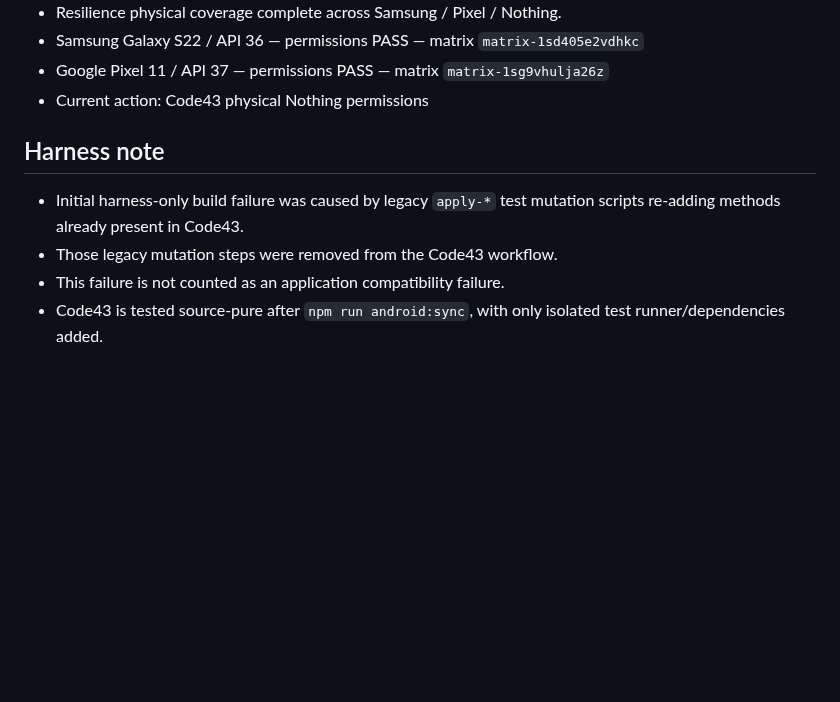
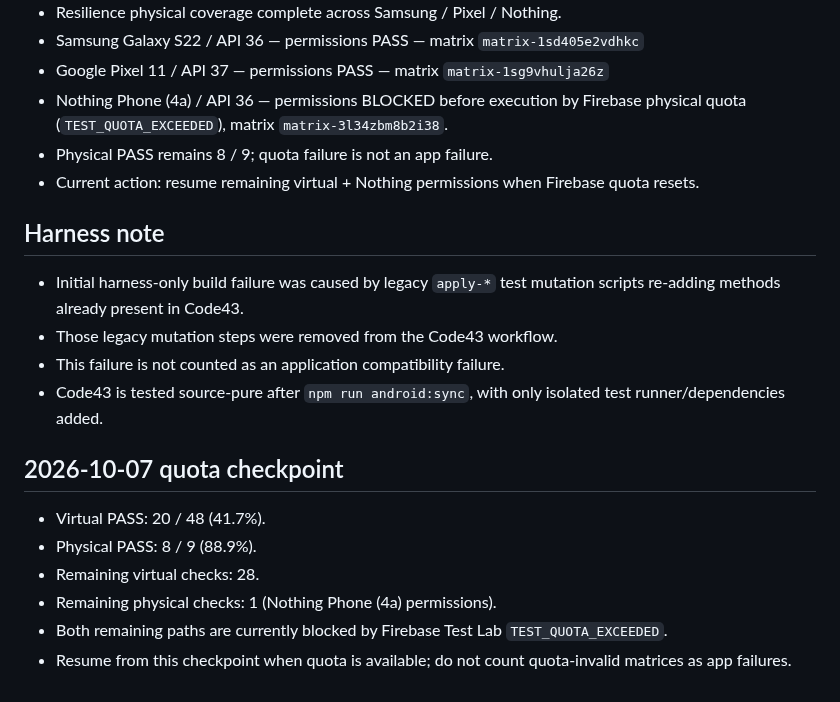
Before and after one commit to canmuslu59/halka-arz-portfoy, a Markdown page: testlab/compatibility-plan.md, the part around the change. Drawn GitHub-style; blank space fills up the shorter version.

Commit message:
test: checkpoint Code43 at Firebase quota boundary

```diff
--- a/testlab/compatibility-plan.md
+++ b/testlab/compatibility-plan.md
@@ -48,7 +48,9 @@ After virtual coverage is healthy:
 - Resilience physical coverage complete across Samsung / Pixel / Nothing.
 - Samsung Galaxy S22 / API 36 — permissions PASS — matrix `matrix-1sd405e2vdhkc`
 - Google Pixel 11 / API 37 — permissions PASS — matrix `matrix-1sg9vhulja26z`
-- Current action: Code43 physical Nothing permissions
+- Nothing Phone (4a) / API 36 — permissions BLOCKED before execution by Firebase physical quota (`TEST_QUOTA_EXCEEDED`), matrix `matrix-3l34zbm8b2i38`.
+- Physical PASS remains 8 / 9; quota failure is not an app failure.
+- Current action: resume remaining virtual + Nothing permissions when Firebase quota resets.
 
 
 ## Harness note
@@ -56,3 +58,12 @@ After virtual coverage is healthy:
 - Those legacy mutation steps were removed from the Code43 workflow.
 - This failure is not counted as an application compatibility failure.
 - Code43 is tested source-pure after `npm run android:sync`, with only isolated test runner/dependencies added.
+
+
+## 2026-10-07 quota checkpoint
+- Virtual PASS: 20 / 48 (41.7%).
+- Physical PASS: 8 / 9 (88.9%).
+- Remaining virtual checks: 28.
+- Remaining physical checks: 1 (Nothing Phone (4a) permissions).
+- Both remaining paths are currently blocked by Firebase Test Lab `TEST_QUOTA_EXCEEDED`.
+- Resume from this checkpoint when quota is available; do not count quota-invalid matrices as app failures.
```
